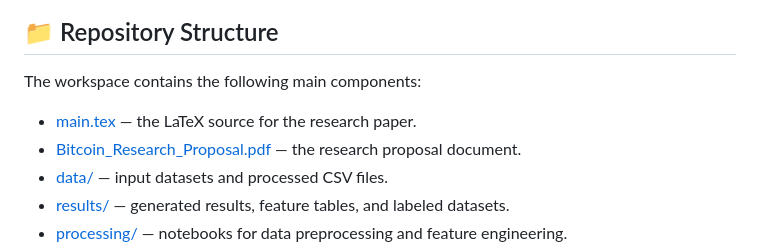
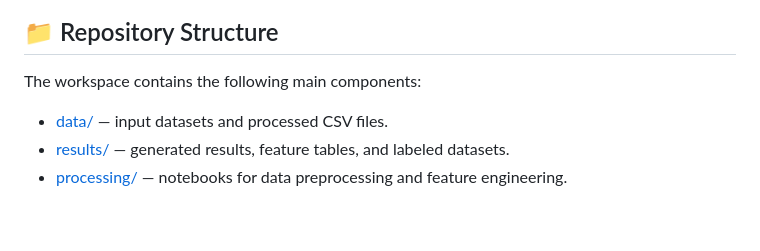
Before and after one commit to AbdullahPatti/StreetSmart-Time-Series-NLP-Forecast, a Markdown page: README.md, the part around the change. Drawn GitHub-style; blank space fills up the shorter version.

```diff
--- a/README.md
+++ b/README.md
@@ -128,8 +128,6 @@ The findings support the claim that adaptive fusion is a valuable design princip
 
 The workspace contains the following main components:
 
-- [main.tex](main.tex) — the LaTeX source for the research paper.
-- [Bitcoin_Research_Proposal.pdf](Bitcoin_Research_Proposal.pdf) — the research proposal document.
 - [data/](data/) — input datasets and processed CSV files.
 - [results/](results/) — generated results, feature tables, and labeled datasets.
 - [processing/](processing/) — notebooks for data preprocessing and feature engineering.
```
